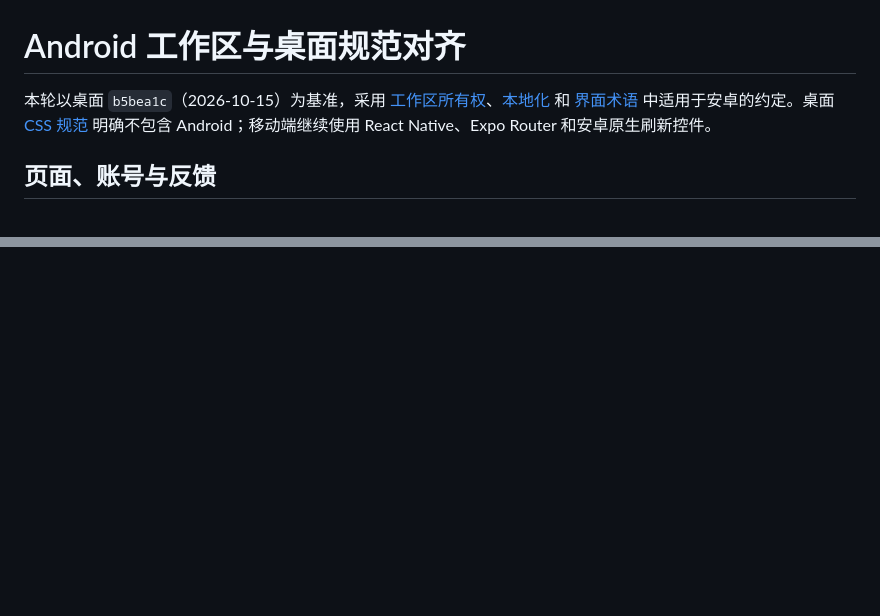
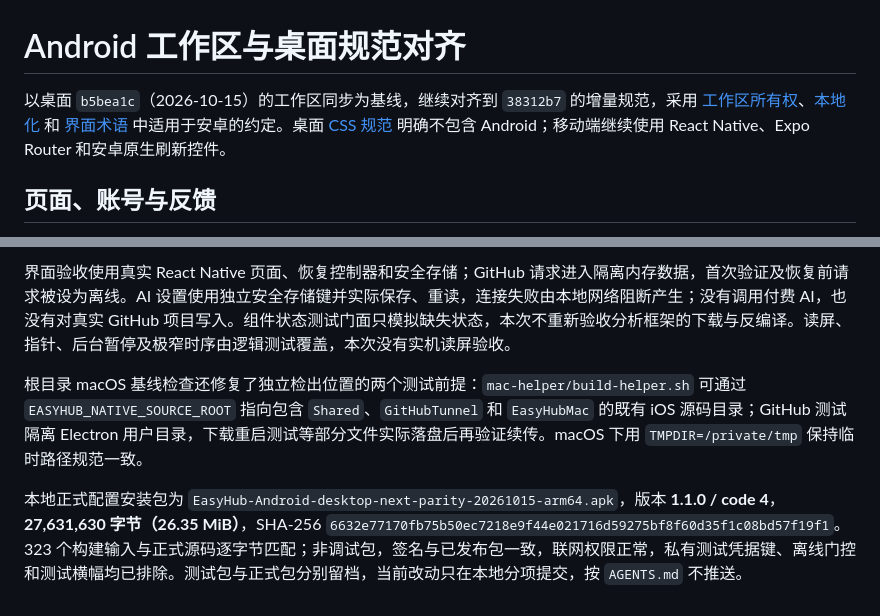
Before and after one commit to FuFu-Flash/EasyHub, a Markdown page: docs/android-workspace.md, 2 parts joined by grey strips. GitHub-like rendering; blank space fills up the shorter version.

```diff
--- a/docs/android-workspace.md
+++ b/docs/android-workspace.md
@@ -1,6 +1,6 @@
 # Android 工作区与桌面规范对齐
 
-本轮以桌面 `b5bea1c`（2026-10-15）为基准，采用 [工作区所有权](desktop-workspace.md)、[本地化](desktop-localization.md) 和 [界面术语](terminology.md) 中适用于安卓的约定。桌面 [CSS 规范](desktop-styles.md) 明确不包含 Android；移动端继续使用 React Native、Expo Router 和安卓原生刷新控件。
+以桌面 `b5bea1c`（2026-10-15）的工作区同步为基线，继续对齐到 `38312b7` 的增量规范，采用 [工作区所有权](desktop-workspace.md)、[本地化](desktop-localization.md) 和 [界面术语](terminology.md) 中适用于安卓的约定。桌面 [CSS 规范](desktop-styles.md) 明确不包含 Android；移动端继续使用 React Native、Expo Router 和安卓原生刷新控件。
 
 ## 页面、账号与反馈
 
@@ -36,0 +63,5 @@ Java/Dalvik 与原生组件仍与桌面存放在同一个组件发行版，按
+界面验收使用真实 React Native 页面、恢复控制器和安全存储；GitHub 请求进入隔离内存数据，首次验证及恢复前请求被设为离线。AI 设置使用独立安全存储键并实际保存、重读，连接失败由本地网络阻断产生；没有调用付费 AI，也没有对真实 GitHub 项目写入。组件状态测试门面只模拟缺失状态，本次不重新验收分析框架的下载与反编译。读屏、指针、后台暂停及极窄时序由逻辑测试覆盖，本次没有实机读屏验收。
+
+根目录 macOS 基线检查还修复了独立检出位置的两个测试前提：`mac-helper/build-helper.sh` 可通过 `EASYHUB_NATIVE_SOURCE_ROOT` 指向包含 `Shared`、`GitHubTunnel` 和 `EasyHubMac` 的既有 iOS 源码目录；GitHub 测试隔离 Electron 用户目录，下载重启测试等部分文件实际落盘后再验证续传。macOS 下用 `TMPDIR=/private/tmp` 保持临时路径规范一致。
+
+本地正式配置安装包为 `EasyHub-Android-desktop-next-parity-20261015-arm64.apk`，版本 **1.1.0 / code 4**，**27,631,630 字节（26.35 MiB）**，SHA-256 `6632e77170fb75b50ec7218e9f44e021716d59275bf8f60d35f1c08bd57f19f1`。323 个构建输入与正式源码逐字节匹配；非调试包，签名与已发布包一致，联网权限正常，私有测试凭据键、离线门控和测试横幅均已排除。测试包与正式包分别留档，当前改动只在本地分项提交，按 `AGENTS.md` 不推送。
```
Also changed, not shown: other parts of docs/android-workspace.md (+27 -1 lines), docs/android-parity.md (+1 -1 lines).
